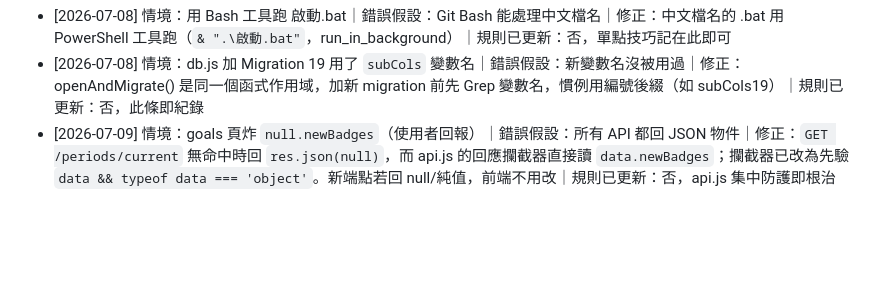
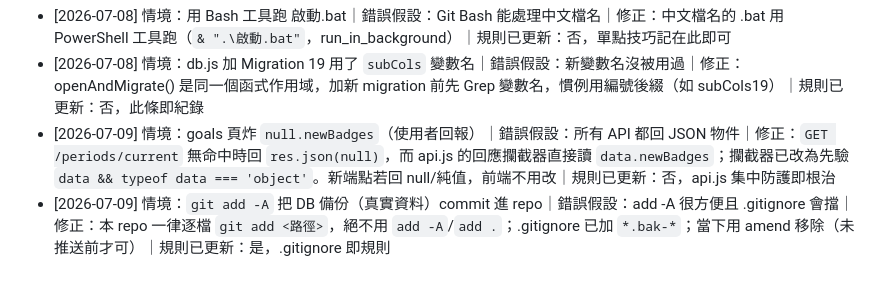
Before and after one commit to joshseestyle-moon/Learning-Progress-Tracker, a Markdown page: CLAUDE.md, the part around the change. Drawn GitHub-style; blank space fills up the shorter version.

Commit message:
docs: record lessons (null-body guard, no git add -A in this repo)
Co-Authored-By: Claude Fable 5 <noreply@anthropic.com>
Claude-Session: https://claude.ai/code/session_01HpGpmRVfqqV578x2JjEFuM

```diff
--- a/CLAUDE.md
+++ b/CLAUDE.md
@@ -28,3 +28,4 @@ Express 5 + better-sqlite3（WAL），入口 `server.js`。無框架 SPA：`publ
 - [2026-07-08] 情境：用 Bash 工具跑 啟動.bat｜錯誤假設：Git Bash 能處理中文檔名｜修正：中文檔名的 .bat 用 PowerShell 工具跑（`& ".\啟動.bat"`，run_in_background）｜規則已更新：否，單點技巧記在此即可
 - [2026-07-08] 情境：db.js 加 Migration 19 用了 `subCols` 變數名｜錯誤假設：新變數名沒被用過｜修正：openAndMigrate() 是同一個函式作用域，加新 migration 前先 Grep 變數名，慣例用編號後綴（如 subCols19）｜規則已更新：否，此條即紀錄
 - [2026-07-09] 情境：goals 頁炸 `null.newBadges`（使用者回報）｜錯誤假設：所有 API 都回 JSON 物件｜修正：`GET /periods/current` 無命中時回 `res.json(null)`，而 api.js 的回應攔截器直接讀 `data.newBadges`；攔截器已改為先驗 `data && typeof data === 'object'`。新端點若回 null/純值，前端不用改｜規則已更新：否，api.js 集中防護即根治
+- [2026-07-09] 情境：`git add -A` 把 DB 備份（真實資料）commit 進 repo｜錯誤假設：add -A 很方便且 .gitignore 會擋｜修正：本 repo 一律逐檔 `git add <路徑>`，絕不用 `add -A`/`add .`；.gitignore 已加 `*.bak-*`；當下用 amend 移除（未推送前才可）｜規則已更新：是，.gitignore 即規則
```
